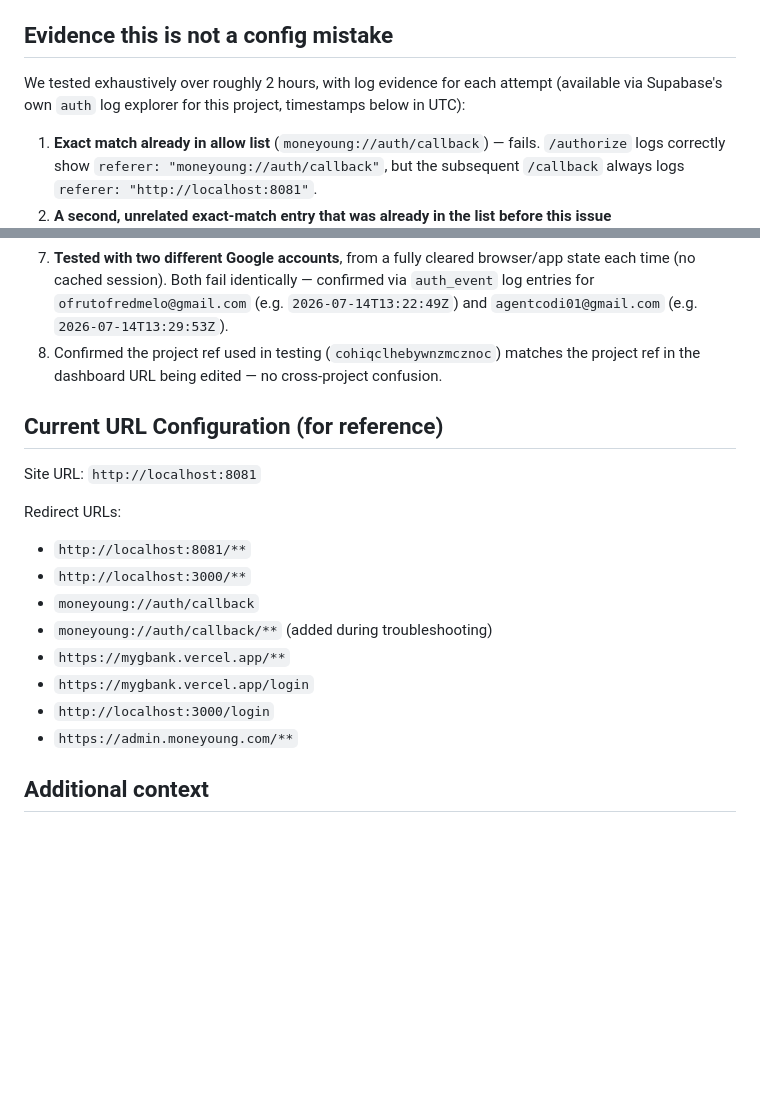
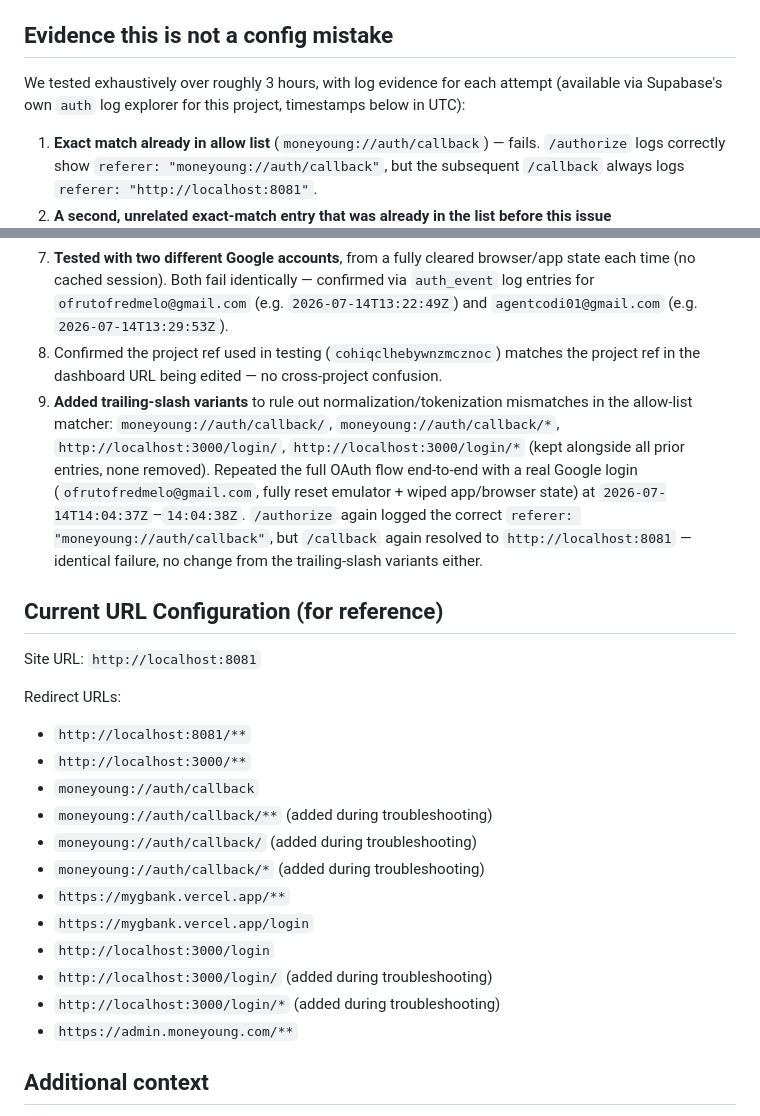
Before and after one commit to Derfolem/Moneyoung, a Markdown page: docs/20-chamado-supabase-oauth-redirect-bug.md, 2 parts joined by grey strips. Drawn GitHub-style; blank space fills up the shorter version.

Commit message:
docs: registra tentativa adicional (variantes de barra final) no chamado Supabase
Testada a hipotese de normalizacao/tokenizacao de barra final sugerida
pelo assistente de suporte da Supabase (moneyoung://auth/callback/,
.../*, http://localhost:3000/login/, .../*). Repetido o fluxo OAuth
completo do zero (emulador resetado, app e Chrome sem cache) - mesma
falha identica, callback ainda cai no Site URL. Chamado agora com 9
tentativas documentadas, pronto para envio.

Co-Authored-By: Claude Sonnet 5 <noreply@anthropic.com>

```diff
--- a/docs/20-chamado-supabase-oauth-redirect-bug.md
+++ b/docs/20-chamado-supabase-oauth-redirect-bug.md
@@ -29,7 +29,7 @@ and completing the Google login, GoTrue's `/auth/v1/callback` should redirect th
 
 ## Evidence this is not a config mistake
 
-We tested exhaustively over roughly 2 hours, with log evidence for each attempt (available via Supabase's own `auth` log explorer for this project, timestamps below in UTC):
+We tested exhaustively over roughly 3 hours, with log evidence for each attempt (available via Supabase's own `auth` log explorer for this project, timestamps below in UTC):
 
 1. **Exact match already in allow list** (`moneyoung://auth/callback`) — fails. `/authorize` logs correctly show `referer: "moneyoung://auth/callback"`, but the subsequent `/callback` always logs `referer: "http://localhost:8081"`.
 2. **A second, unrelated exact-match entry that was already in the list before this issue** (`http://localhost:3000/login`) — also fails the same way. This rules out anything specific to custom URL schemes; the allow list appears to not be applied at all, for any non-Site-URL value.
@@ -39,6 +39,7 @@ We tested exhaustively over roughly 2 hours, with log evidence for each attempt
 6. **Disabled and re-enabled the Google provider** in Authentication → Providers. Behavior unchanged.
 7. **Tested with two different Google accounts**, from a fully cleared browser/app state each time (no cached session). Both fail identically — confirmed via `auth_event` log entries for `ofrutofredmelo@gmail.com` (e.g. `2026-07-14T13:22:49Z`) and `agentcodi01@gmail.com` (e.g. `2026-07-14T13:29:53Z`).
 8. Confirmed the project ref used in testing (`cohiqclhebywnzmcznoc`) matches the project ref in the dashboard URL being edited — no cross-project confusion.
+9. **Added trailing-slash variants** to rule out normalization/tokenization mismatches in the allow-list matcher: `moneyoung://auth/callback/`, `moneyoung://auth/callback/*`, `http://localhost:3000/login/`, `http://localhost:3000/login/*` (kept alongside all prior entries, none removed). Repeated the full OAuth flow end-to-end with a real Google login (`ofrutofredmelo@gmail.com`, fully reset emulator + wiped app/browser state) at `2026-07-14T14:04:37Z`–`14:04:38Z`. `/authorize` again logged the correct `referer: "moneyoung://auth/callback"`, but `/callback` again resolved to `http://localhost:8081` — identical failure, no change from the trailing-slash variants either.
 
 ## Current URL Configuration (for reference)
 
@@ -49,9 +50,13 @@ Redirect URLs:
 - `http://localhost:3000/**`
 - `moneyoung://auth/callback`
 - `moneyoung://auth/callback/**` (added during troubleshooting)
+- `moneyoung://auth/callback/` (added during troubleshooting)
+- `moneyoung://auth/callback/*` (added during troubleshooting)
 - `https://mygbank.vercel.app/**`
 - `https://mygbank.vercel.app/login`
 - `http://localhost:3000/login`
+- `http://localhost:3000/login/` (added during troubleshooting)
+- `http://localhost:3000/login/*` (added during troubleshooting)
 - `https://admin.moneyoung.com/**`
 
 ## Additional context
```
